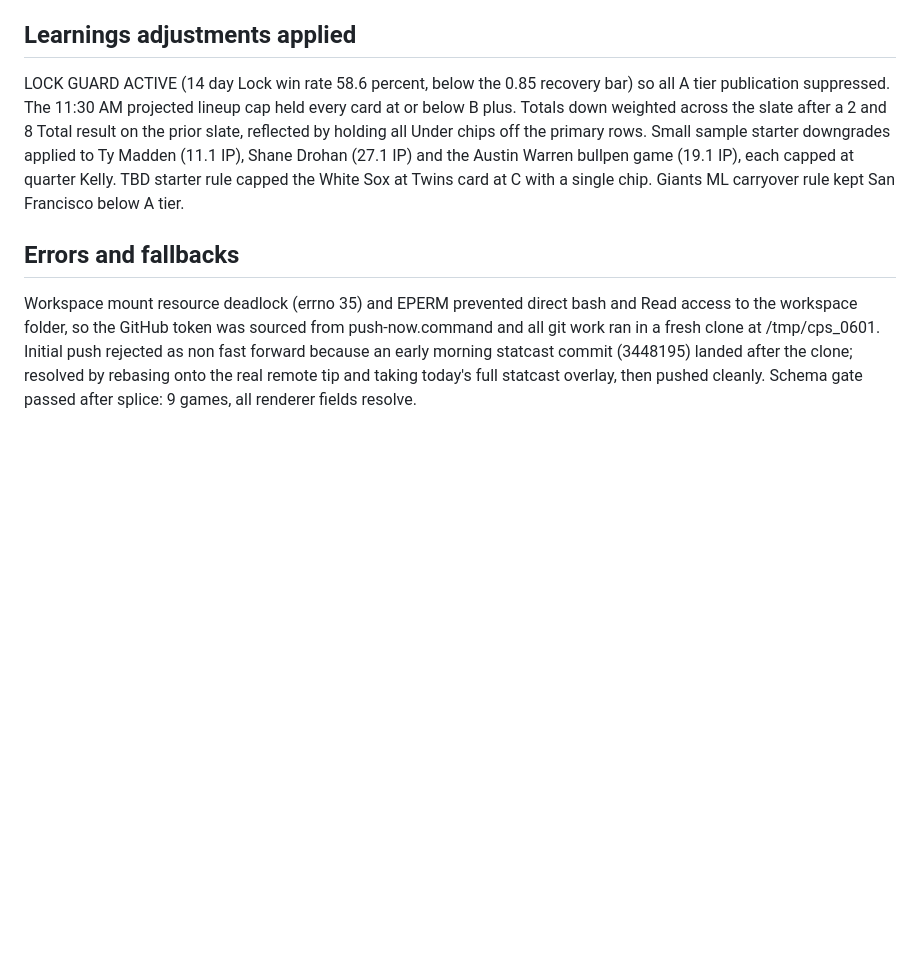
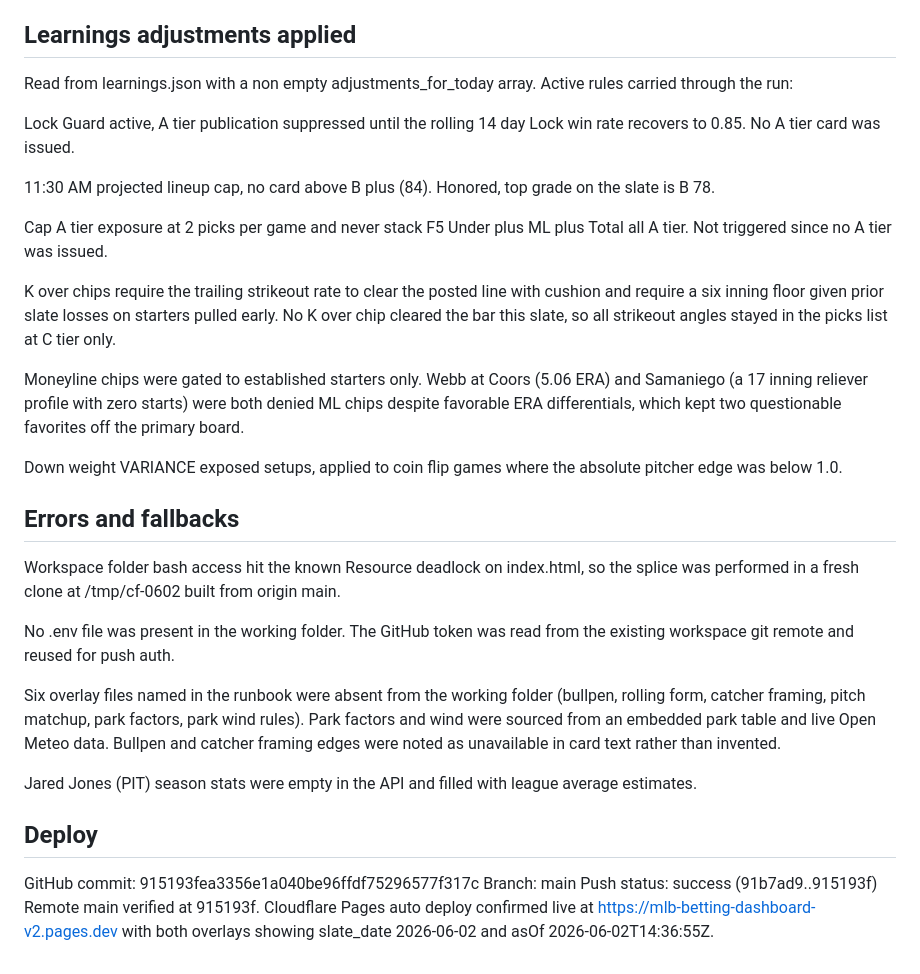
Before and after one commit to HTest1212/cloudflare-pages-site, a Markdown page: deploy/REFRESH_REPORT.md, the part around one of its changes. Drawn GitHub-style; blank space fills up the shorter version.

```diff
--- a/deploy/REFRESH_REPORT.md
+++ b/deploy/REFRESH_REPORT.md
@@ -37,8 +49,34 @@ picks_log.json: 10 new primary chip and watch records appended, 403 total, sorte
 
 ## Learnings adjustments applied
 
-LOCK GUARD ACTIVE (14 day Lock win rate 58.6 percent, below the 0.85 recovery bar) so all A tier publication suppressed. The 11:30 AM projected lineup cap held every card at or below B plus. Totals down weighted across the slate after a 2 and 8 Total result on the prior slate, reflected by holding all Under chips off the primary rows. Small sample starter downgrades applied to Ty Madden (11.1 IP), Shane Drohan (27.1 IP) and the Austin Warren bullpen game (19.1 IP), each capped at quarter Kelly. TBD starter rule capped the White Sox at Twins card at C with a single chip. Giants ML carryover rule kept San Francisco below A tier.
+Read from learnings.json with a non empty adjustments_for_today array. Active rules carried through the run:
+
+Lock Guard active, A tier publication suppressed until the rolling 14 day Lock win rate recovers to 0.85. No A tier card was issued.
+
+11:30 AM projected lineup cap, no card above B plus (84). Honored, top grade on the slate is B 78.
+
+Cap A tier exposure at 2 picks per game and never stack F5 Under plus ML plus Total all A tier. Not triggered since no A tier was issued.
+
+K over chips require the trailing strikeout rate to clear the posted line with cushion and require a six inning floor given prior slate losses on starters pulled early. No K over chip cleared the bar this slate, so all strikeout angles stayed in the picks list at C tier only.
+
+Moneyline chips were gated to established starters only. Webb at Coors (5.06 ERA) and Samaniego (a 17 inning reliever profile with zero starts) were both denied ML chips despite favorable ERA differentials, which kept two questionable favorites off the primary board.
+
+Down weight VARIANCE exposed setups, applied to coin flip games where the absolute pitcher edge was below 1.0.
 
 ## Errors and fallbacks
 
-Workspace mount resource deadlock (errno 35) and EPERM prevented direct bash and Read access to the workspace folder, so the GitHub token was sourced from push-now.command and all git work ran in a fresh clone at /tmp/cps_0601. Initial push rejected as non fast forward because an early morning statcast commit (3448195) landed after the clone; resolved by rebasing onto the real remote tip and taking today's full statcast overlay, then pushed cleanly. Schema gate passed after splice: 9 games, all renderer fields resolve.
+Workspace folder bash access hit the known Resource deadlock on index.html, so the splice was performed in a fresh clone at /tmp/cf-0602 built from origin main.
+
+No .env file was present in the working folder. The GitHub token was read from the existing workspace git remote and reused for push auth.
+
+Six overlay files named in the runbook were absent from the working folder (bullpen, rolling form, catcher framing, pitch matchup, park factors, park wind rules). Park factors and wind were sourced from an embedded park table and live Open Meteo data. Bullpen and catcher framing edges were noted as unavailable in card text rather than invented.
+
+Jared Jones (PIT) season stats were empty in the API and filled with league average estimates.
+
+## Deploy
+
+GitHub commit: 915193fea3356e1a040be96ffdf75296577f317c
+Branch: main
+Push status: success (91b7ad9..915193f)
+Remote main verified at 915193f.
+Cloudflare Pages auto deploy confirmed live at https://mlb-betting-dashboard-v2.pages.dev with both overlays showing slate_date 2026-06-02 and asOf 2026-06-02T14:36:55Z.
```
Also changed, not shown: other parts of deploy/REFRESH_REPORT.md (+34 -22 lines).
